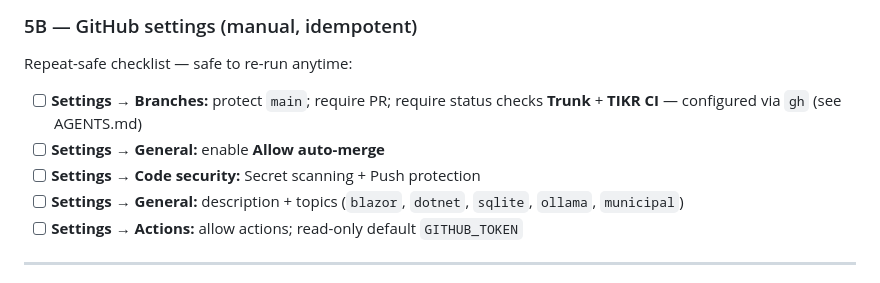
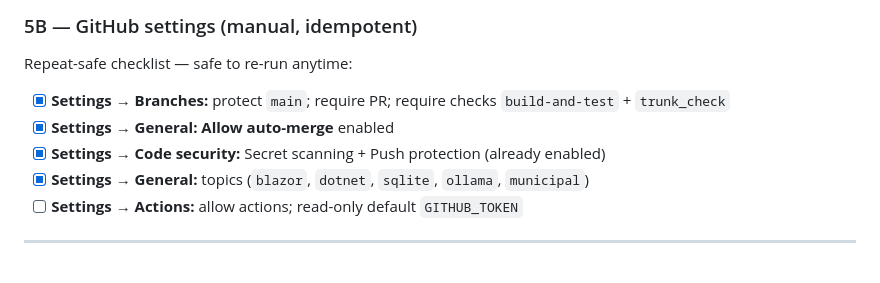
Before and after one commit to Bigessfour/TIKR-Town-Institutional-Knowledge-Tracker, a Markdown page: docs/incremental-plan.md, the part around the change. Drawn GitHub-style.

Commit message:
docs: mark Phase 5B GitHub settings complete in incremental plan.
Co-authored-by: Cursor <cursoragent@cursor.com>

```diff
--- a/docs/incremental-plan.md
+++ b/docs/incremental-plan.md
@@ -98,10 +98,10 @@ trunk check --all
 
 Repeat-safe checklist — safe to re-run anytime:
 
-- [ ] **Settings → Branches:** protect `main`; require PR; require status checks **Trunk** + **TIKR CI** — configured via `gh` (see AGENTS.md)
-- [ ] **Settings → General:** enable **Allow auto-merge**
-- [ ] **Settings → Code security:** Secret scanning + Push protection
-- [ ] **Settings → General:** description + topics (`blazor`, `dotnet`, `sqlite`, `ollama`, `municipal`)
+- [x] **Settings → Branches:** protect `main`; require PR; require checks `build-and-test` + `trunk_check`
+- [x] **Settings → General:** **Allow auto-merge** enabled
+- [x] **Settings → Code security:** Secret scanning + Push protection (already enabled)
+- [x] **Settings → General:** topics (`blazor`, `dotnet`, `sqlite`, `ollama`, `municipal`)
 - [ ] **Settings → Actions:** allow actions; read-only default `GITHUB_TOKEN`
 
 ---
```
